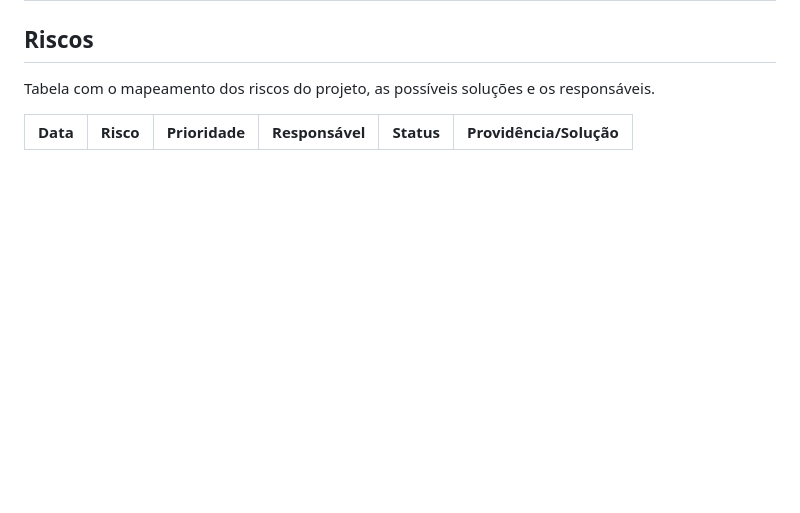
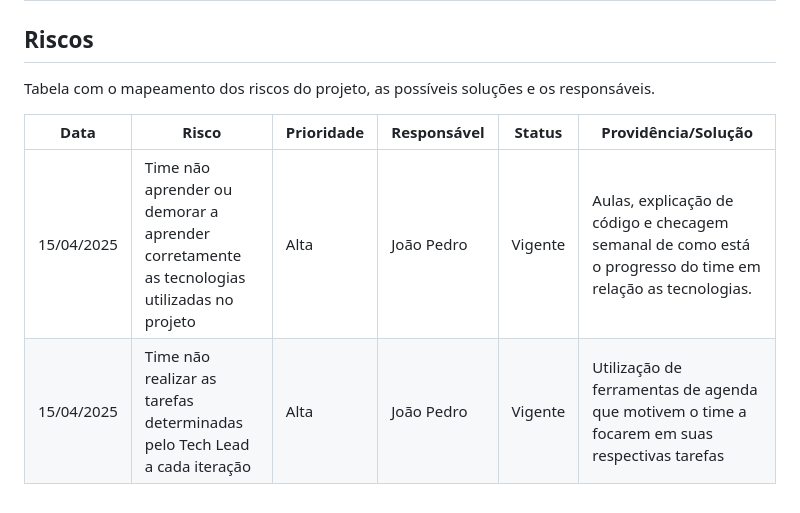
Before and after one commit to uDiegoDantas/sistock, a Markdown page: docs/doc-visao.md, the part around the change. GitHub-like rendering; blank space fills up the shorter version.

Commit message:
fix: add tabela de riscos no doc de visão (#21)

```diff
--- a/docs/doc-visao.md
+++ b/docs/doc-visao.md
@@ -158,3 +158,5 @@ Tabela com o mapeamento dos riscos do projeto, as possíveis soluções e os res
 
 Data | Risco | Prioridade | Responsável | Status | Providência/Solução |
 ------ | ------ | ------ | ------ | ------ | ------ |
+15/04/2025 | Time não aprender ou demorar a aprender corretamente as tecnologias utilizadas no projeto | Alta | João Pedro | Vigente | Aulas, explicação de código e checagem semanal de como está o progresso do time em relação as tecnologias.
+15/04/2025 | Time não realizar as tarefas determinadas pelo Tech Lead a cada iteração | Alta | João Pedro | Vigente | Utilização de ferramentas de agenda que motivem o time a focarem em suas respectivas tarefas
```
